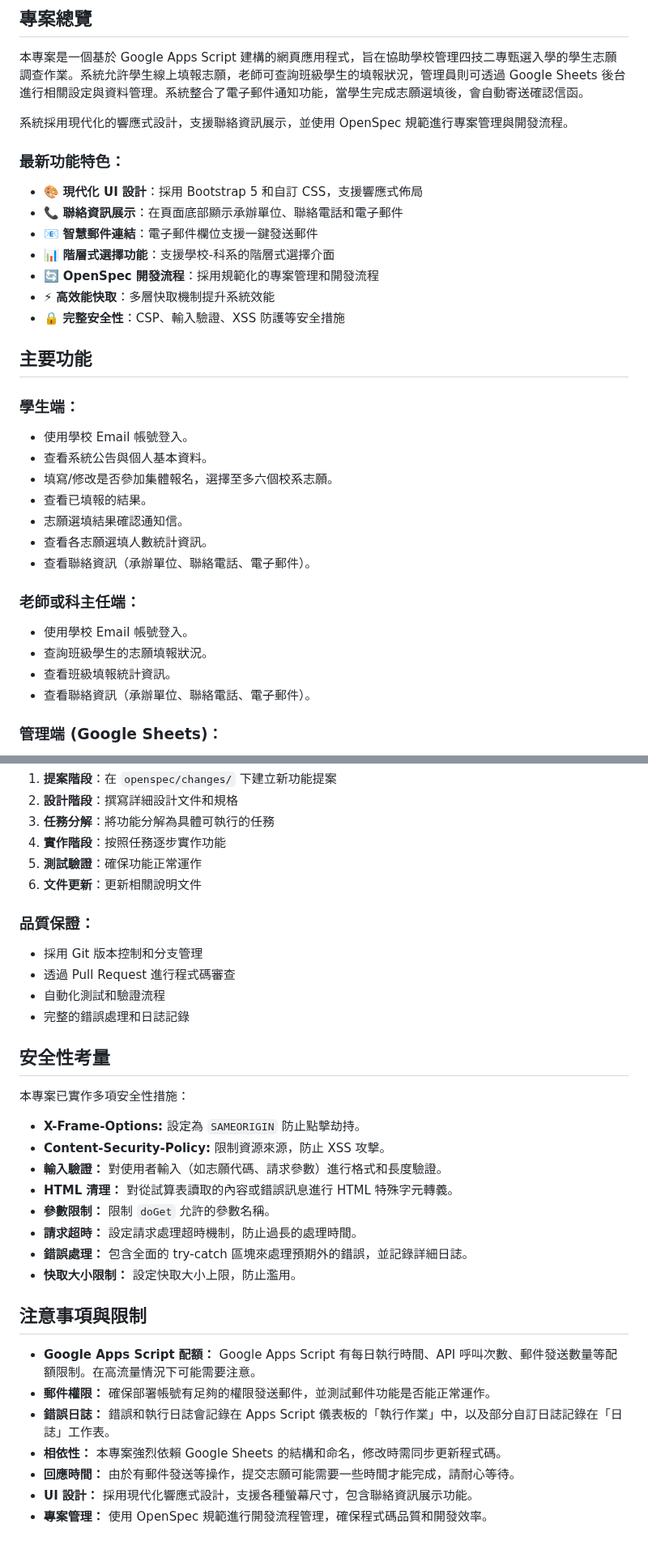
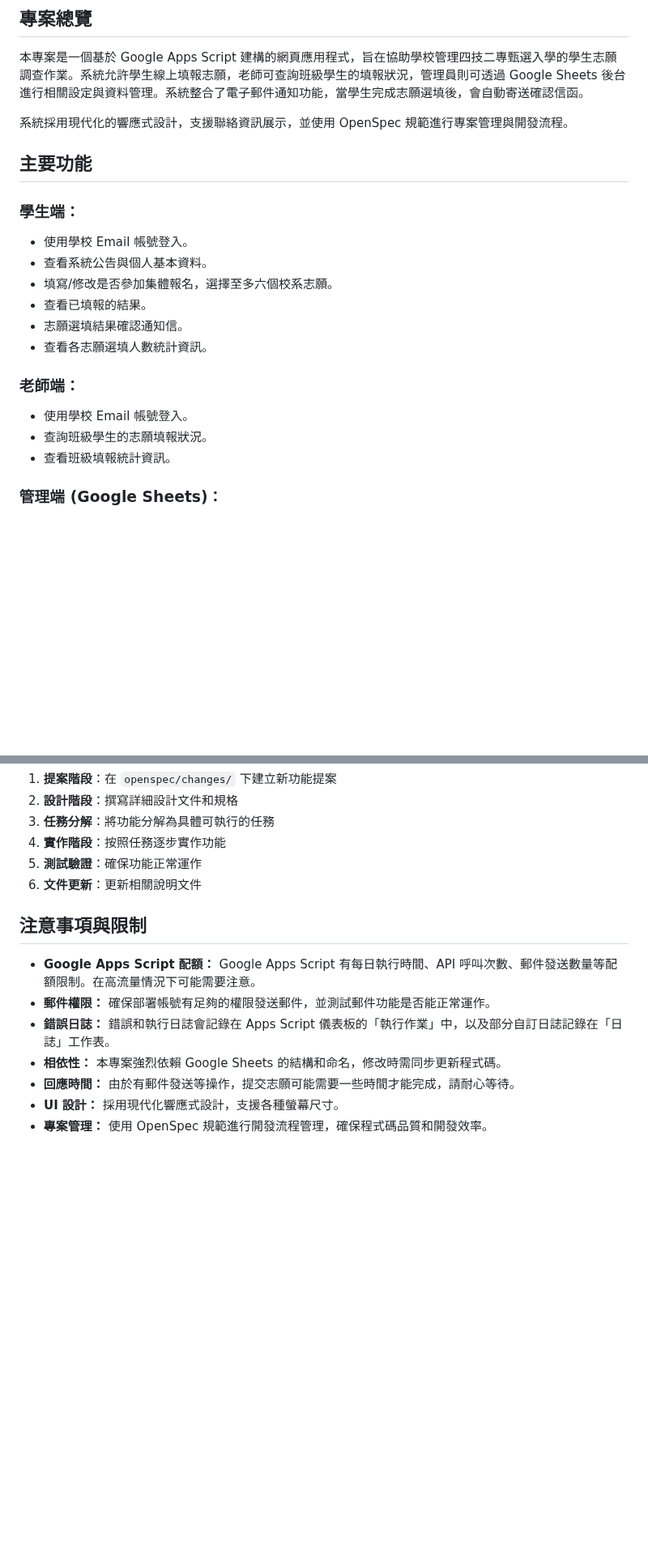
Before and after one commit to cookeyholder/Apply42-Survey, a Markdown page: README.md, 2 parts joined by grey strips. Shown at 81% size. GitHub-like rendering; blank space fills up the shorter version.

Commit message:
docs: 更新 README.md，移除過時功能描述並簡化聯絡資訊展示

```diff
--- a/README.md
+++ b/README.md
@@ -5,15 +5,6 @@
 本專案是一個基於 Google Apps Script 建構的網頁應用程式，旨在協助學校管理四技二專甄選入學的學生志願調查作業。系統允許學生線上填報志願，老師可查詢班級學生的填報狀況，管理員則可透過 Google Sheets 後台進行相關設定與資料管理。系統整合了電子郵件通知功能，當學生完成志願選填後，會自動寄送確認信函。
 
 系統採用現代化的響應式設計，支援聯絡資訊展示，並使用 OpenSpec 規範進行專案管理與開發流程。
-
-### 最新功能特色：
-- 🎨 **現代化 UI 設計**：採用 Bootstrap 5 和自訂 CSS，支援響應式佈局
-- 📞 **聯絡資訊展示**：在頁面底部顯示承辦單位、聯絡電話和電子郵件
-- 📧 **智慧郵件連結**：電子郵件欄位支援一鍵發送郵件
-- 📊 **階層式選擇功能**：支援學校-科系的階層式選擇介面
-- 🔄 **OpenSpec 開發流程**：採用規範化的專案管理和開發流程
-- ⚡ **高效能快取**：多層快取機制提升系統效能
-- 🔒 **完整安全性**：CSP、輸入驗證、XSS 防護等安全措施
 
 ## 主要功能
 
@@ -24,13 +15,11 @@
 * 查看已填報的結果。
 * 志願選填結果確認通知信。
 * 查看各志願選填人數統計資訊。
-* 查看聯絡資訊（承辦單位、聯絡電話、電子郵件）。
 
-### 老師或科主任端：
+### 老師端：
 * 使用學校 Email 帳號登入。
 * 查詢班級學生的志願填報狀況。
 * 查看班級填報統計資訊。
-* 查看聯絡資訊（承辦單位、聯絡電話、電子郵件）。
 
 ### 管理端 (Google Sheets)：
 * 設定系統參數（如系統名稱、關閉時間、通知信主旨、通知信的寄件人名稱等）。
@@ -223,25 +212,6 @@ Google Sheets 工作表作為系統資料庫。
 5. **測試驗證**：確保功能正常運作
 6. **文件更新**：更新相關說明文件
 
-### 品質保證：
-- 採用 Git 版本控制和分支管理
-- 透過 Pull Request 進行程式碼審查
-- 自動化測試和驗證流程
-- 完整的錯誤處理和日誌記錄
-
-## 安全性考量
-
-本專案已實作多項安全性措施：
-
-* **X-Frame-Options:** 設定為 `SAMEORIGIN` 防止點擊劫持。
-* **Content-Security-Policy:** 限制資源來源，防止 XSS 攻擊。
-* **輸入驗證：** 對使用者輸入（如志願代碼、請求參數）進行格式和長度驗證。
-* **HTML 清理：** 對從試算表讀取的內容或錯誤訊息進行 HTML 特殊字元轉義。
-* **參數限制：** 限制 `doGet` 允許的參數名稱。
-* **請求超時：** 設定請求處理超時機制，防止過長的處理時間。
-* **錯誤處理：** 包含全面的 try-catch 區塊來處理預期外的錯誤，並記錄詳細日誌。
-* **快取大小限制：** 設定快取大小上限，防止濫用。
-
 ## 注意事項與限制
 
 * **Google Apps Script 配額：** Google Apps Script 有每日執行時間、API 呼叫次數、郵件發送數量等配額限制。在高流量情況下可能需要注意。
@@ -249,5 +219,5 @@ Google Sheets 工作表作為系統資料庫。
 * **錯誤日誌：** 錯誤和執行日誌會記錄在 Apps Script 儀表板的「執行作業」中，以及部分自訂日誌記錄在「日誌」工作表。
 * **相依性：** 本專案強烈依賴 Google Sheets 的結構和命名，修改時需同步更新程式碼。
 * **回應時間：** 由於有郵件發送等操作，提交志願可能需要一些時間才能完成，請耐心等待。
-* **UI 設計：** 採用現代化響應式設計，支援各種螢幕尺寸，包含聯絡資訊展示功能。
+* **UI 設計：** 採用現代化響應式設計，支援各種螢幕尺寸。
 * **專案管理：** 使用 OpenSpec 規範進行開發流程管理，確保程式碼品質和開發效率。
```
Also changed, not shown: other parts of README.md (+4 -4 lines).
